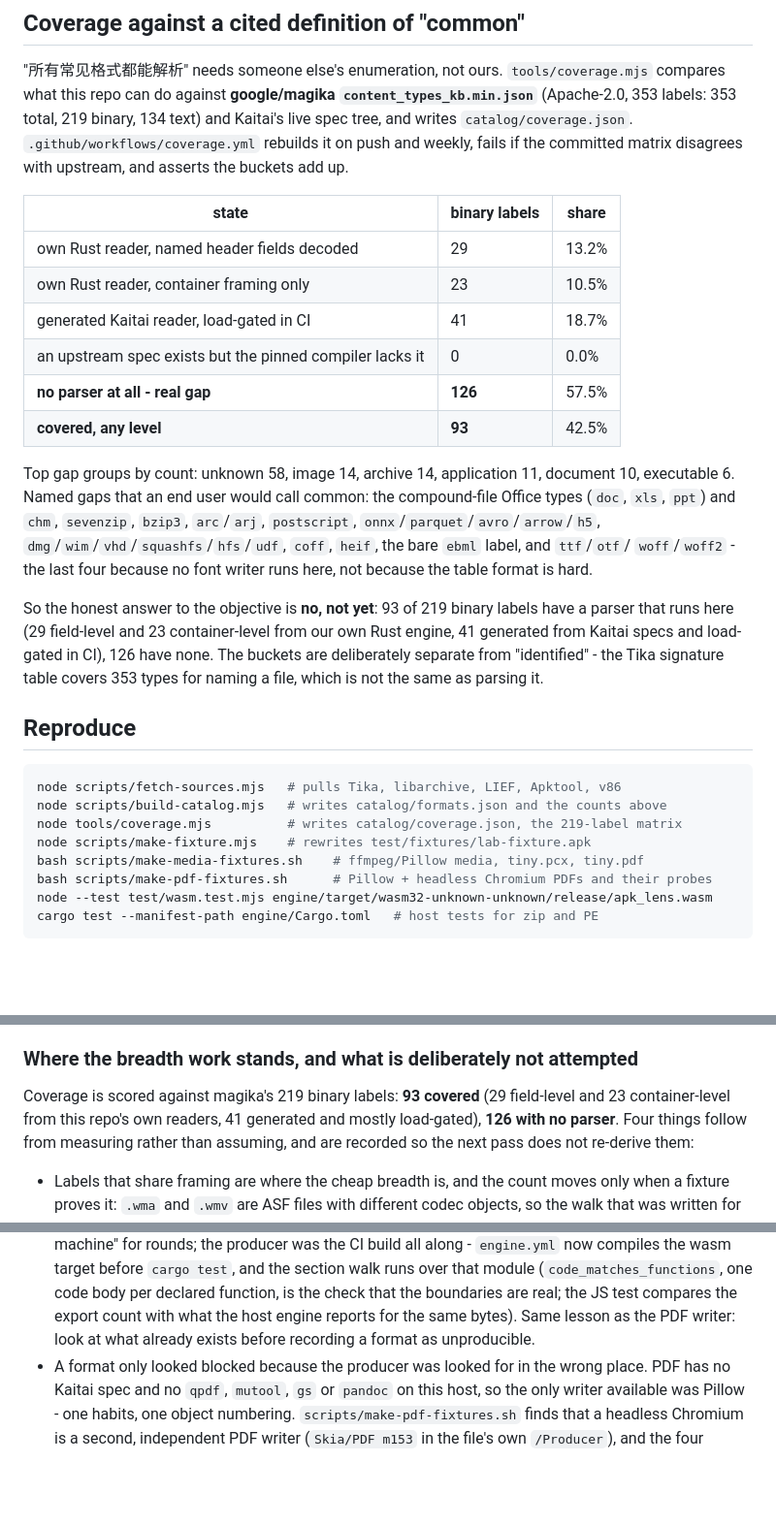
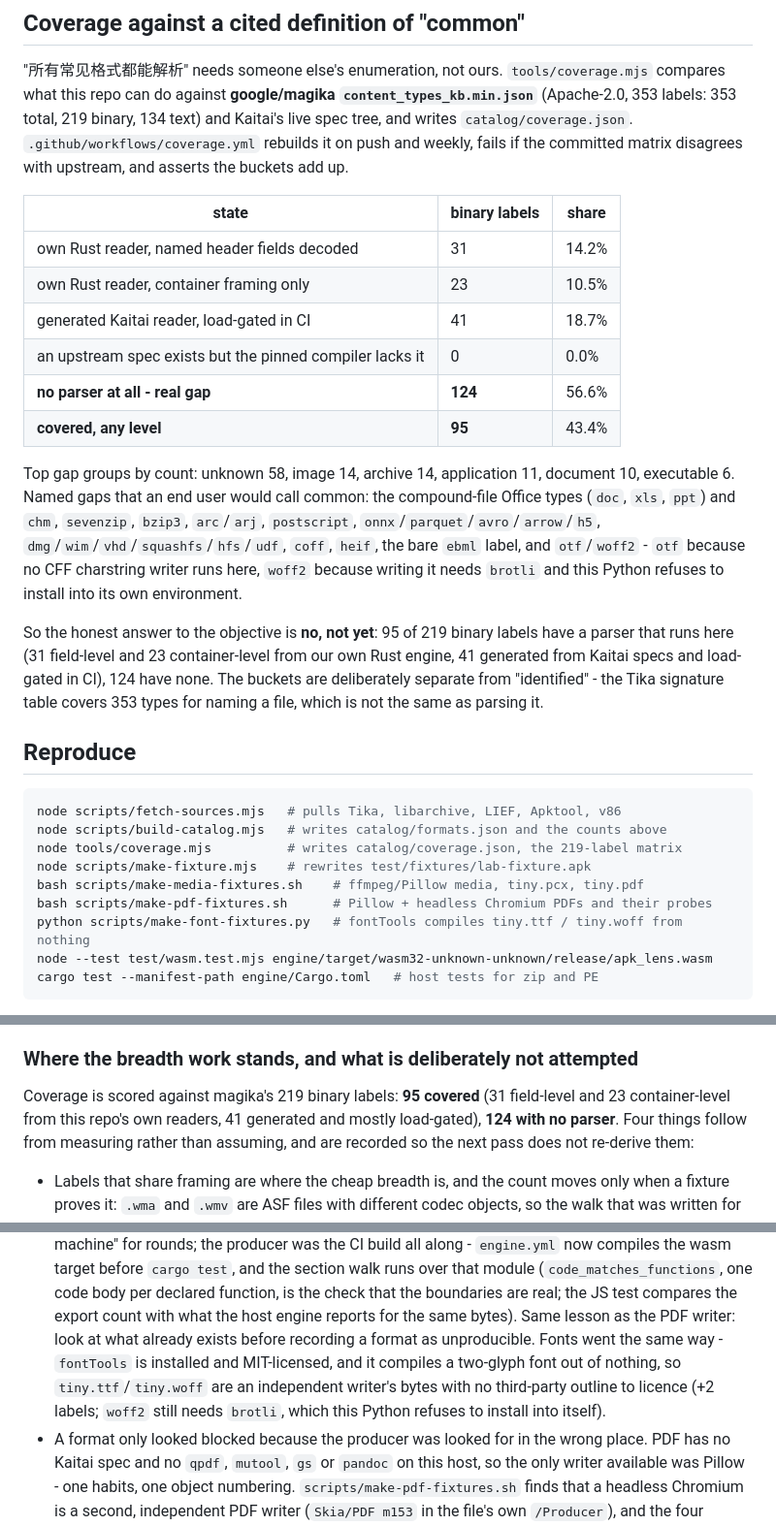
Before and after one commit to lilyco-42/wasm-binary-formats, a Markdown page: README.md, 3 parts joined by grey strips. Shown at 97% size. GitHub-like rendering; blank space fills up the shorter version.

Commit message:
docs: 95 of 219 - the font labels, and the two that stay gaps for named reasons

````diff
--- a/README.md
+++ b/README.md
@@ -263,22 +263,23 @@ the committed matrix disagrees with upstream, and asserts the buckets add up.
 
 | state | binary labels | share |
 |---|---|---|
-| own Rust reader, named header fields decoded | 29 | 13.2% |
+| own Rust reader, named header fields decoded | 31 | 14.2% |
 | own Rust reader, container framing only | 23 | 10.5% |
 | generated Kaitai reader, load-gated in CI | 41 | 18.7% |
 | an upstream spec exists but the pinned compiler lacks it | 0 | 0.0% |
-| **no parser at all - real gap** | **126** | 57.5% |
-| **covered, any level** | **93** | 42.5% |
+| **no parser at all - real gap** | **124** | 56.6% |
+| **covered, any level** | **95** | 43.4% |
 
 Top gap groups by count: unknown 58, image 14, archive 14, application 11, document 10, executable 6.
 Named gaps that an end user would call common: the compound-file Office types (`doc`, `xls`, `ppt`)
 and `chm`, `sevenzip`, `bzip3`, `arc`/`arj`, `postscript`, `onnx`/`parquet`/`avro`/`arrow`/`h5`,
-`dmg`/`wim`/`vhd`/`squashfs`/`hfs`/`udf`, `coff`, `heif`, the bare `ebml` label, and `ttf`/`otf`/
-`woff`/`woff2` - the last four because no font writer runs here, not because the table format is hard.
+`dmg`/`wim`/`vhd`/`squashfs`/`hfs`/`udf`, `coff`, `heif`, the bare `ebml` label, and `otf`/`woff2` -
+`otf` because no CFF charstring writer runs here, `woff2` because writing it needs `brotli` and this
+Python refuses to install into its own environment.
 
-So the honest answer to the objective is **no, not yet**: 93 of 219 binary labels have a parser
-that runs here (29 field-level and 23 container-level from our own Rust engine, 41 generated from
-Kaitai specs and load-gated in CI), 126 have none. The buckets are deliberately separate from "identified" - the Tika
+So the honest answer to the objective is **no, not yet**: 95 of 219 binary labels have a parser
+that runs here (31 field-level and 23 container-level from our own Rust engine, 41 generated from
+Kaitai specs and load-gated in CI), 124 have none. The buckets are deliberately separate from "identified" - the Tika
 signature table covers 353 types for naming a file, which is not the same as parsing it.
 
 ## Reproduce
@@ -290,6 +291,7 @@ node tools/coverage.mjs          # writes catalog/coverage.json, the 219-label m
 node scripts/make-fixture.mjs    # rewrites test/fixtures/lab-fixture.apk
 bash scripts/make-media-fixtures.sh    # ffmpeg/Pillow media, tiny.pcx, tiny.pdf
 bash scripts/make-pdf-fixtures.sh      # Pillow + headless Chromium PDFs and their probes
+python scripts/make-font-fixtures.py   # fontTools compiles tiny.ttf / tiny.woff from nothing
 node --test test/wasm.test.mjs engine/target/wasm32-unknown-unknown/release/apk_lens.wasm
 cargo test --manifest-path engine/Cargo.toml   # host tests for zip and PE
 ```
@@ -370,8 +372,8 @@ builds the wasm target and runs both test layers on CI.
 
 ### Where the breadth work stands, and what is deliberately not attempted
 
-Coverage is scored against magika's 219 binary labels: **93 covered** (29 field-level and 23
-container-level from this repo's own readers, 41 generated and mostly load-gated), **126 with no
+Coverage is scored against magika's 219 binary labels: **95 covered** (31 field-level and 23
+container-level from this repo's own readers, 41 generated and mostly load-gated), **124 with no
 parser**. Four things follow from measuring rather than assuming, and are recorded so the next pass
 does not re-derive them:
 
@@ -394,7 +396,10 @@ does not re-derive them:
   over that module (`code_matches_functions`, one code body per declared function, is the check that
   the boundaries are real; the JS test compares the export count with what the host engine reports for
   the same bytes). Same lesson as the PDF writer: look at what already exists before recording a
-  format as unproducible.
+  format as unproducible. Fonts went the same way - `fontTools` is installed and MIT-licensed, and it
+  compiles a two-glyph font out of nothing, so `tiny.ttf`/`tiny.woff` are an independent writer's
+  bytes with no third-party outline to licence (+2 labels; `woff2` still needs `brotli`, which this
+  Python refuses to install into itself).
 * A format only looked blocked because the producer was looked for in the wrong place. PDF has no
   Kaitai spec and no `qpdf`, `mutool`, `gs` or `pandoc` on this host, so the only writer available
   was Pillow - one habits, one object numbering. `scripts/make-pdf-fixtures.sh` finds that a headless
````
